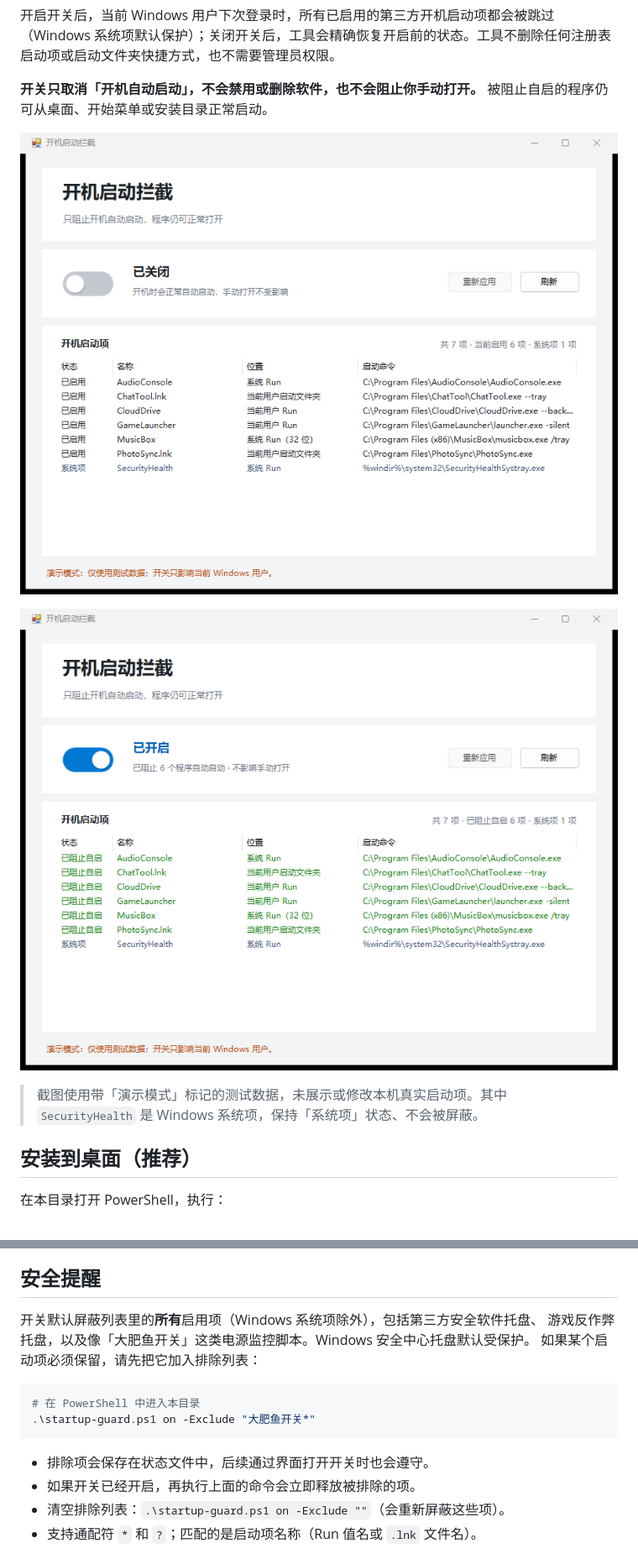
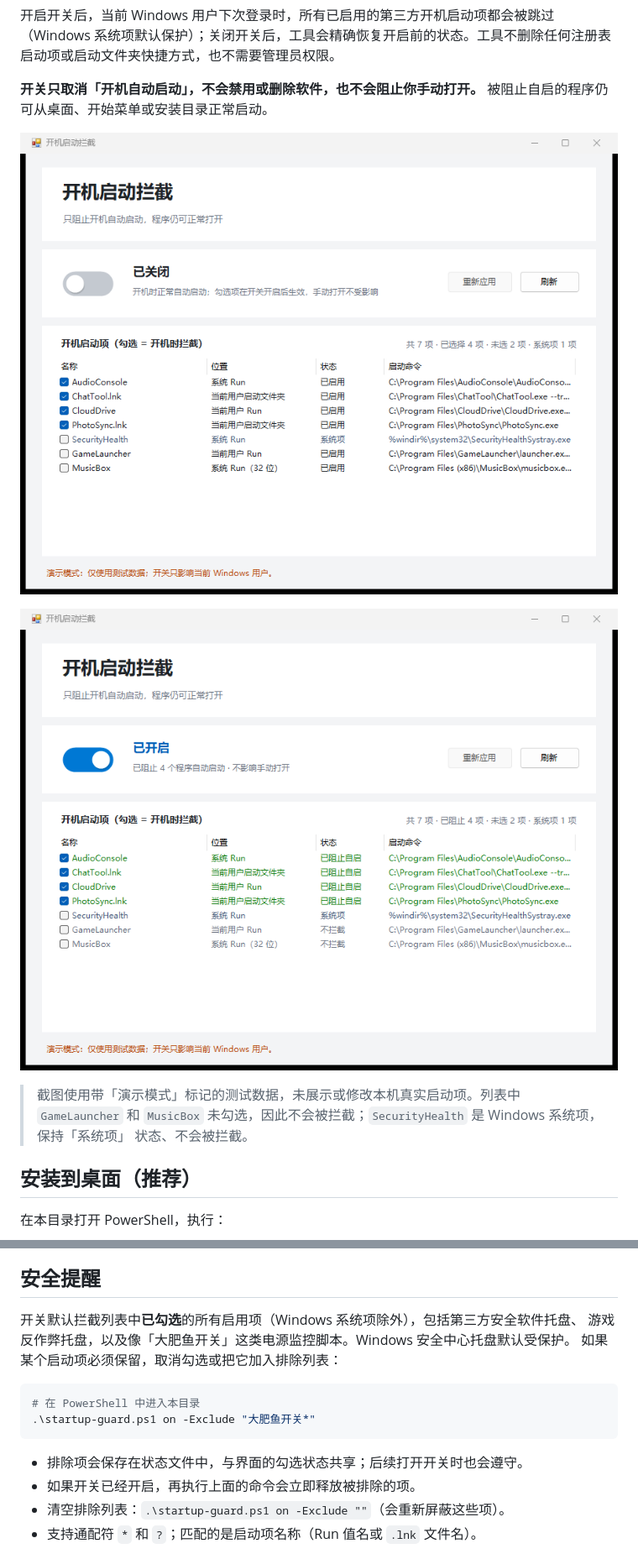
Before and after one commit to ggddbyfnjff/NEW-ONE, a Markdown page: startup-guard/README.md, 2 parts joined by grey strips. Shown at 84% size. GitHub-like rendering; pictures changed too: startup-guard/docs/switch-off.png, startup-guard/docs/switch-on.png.

````diff
--- a/startup-guard/README.md
+++ b/startup-guard/README.md
@@ -10,8 +10,9 @@
 
 ![开关开启：启动项全部屏蔽](docs/switch-on.png)
 
-> 截图使用带「演示模式」标记的测试数据，未展示或修改本机真实启动项。其中 `SecurityHealth`
-> 是 Windows 系统项，保持「系统项」状态、不会被屏蔽。
+> 截图使用带「演示模式」标记的测试数据，未展示或修改本机真实启动项。列表中 `GameLauncher`
+> 和 `MusicBox` 未勾选，因此不会被拦截；`SecurityHealth` 是 Windows 系统项，保持「系统项」
+> 状态、不会被拦截。
 
 ## 安装到桌面（推荐）
 
@@ -86,16 +99,16 @@ Realtek 音频面板、反作弊托盘等第三方程序不在系统保护范围
 
 ## 安全提醒
 
-开关默认屏蔽列表里的**所有**启用项（Windows 系统项除外），包括第三方安全软件托盘、
+开关默认拦截列表中**已勾选**的所有启用项（Windows 系统项除外），包括第三方安全软件托盘、
 游戏反作弊托盘，以及像「大肥鱼开关」这类电源监控脚本。Windows 安全中心托盘默认受保护。
-如果某个启动项必须保留，请先把它加入排除列表：
+如果某个启动项必须保留，取消勾选或把它加入排除列表：
 
 ```powershell
 # 在 PowerShell 中进入本目录
 .\startup-guard.ps1 on -Exclude "大肥鱼开关*"
 ```
 
-- 排除项会保存在状态文件中，后续通过界面打开开关时也会遵守。
+- 排除项会保存在状态文件中，与界面的勾选状态共享；后续打开开关时也会遵守。
 - 如果开关已经开启，再执行上面的命令会立即释放被排除的项。
 - 清空排除列表：`.\startup-guard.ps1 on -Exclude ""`（会重新屏蔽这些项）。
 - 支持通配符 `*` 和 `?`；匹配的是启动项名称（Run 值名或 `.lnk` 文件名）。
````
Also changed, not shown: other parts of startup-guard/README.md (+17 -5 lines), README.md (+2 -1 lines), 3 other files.
